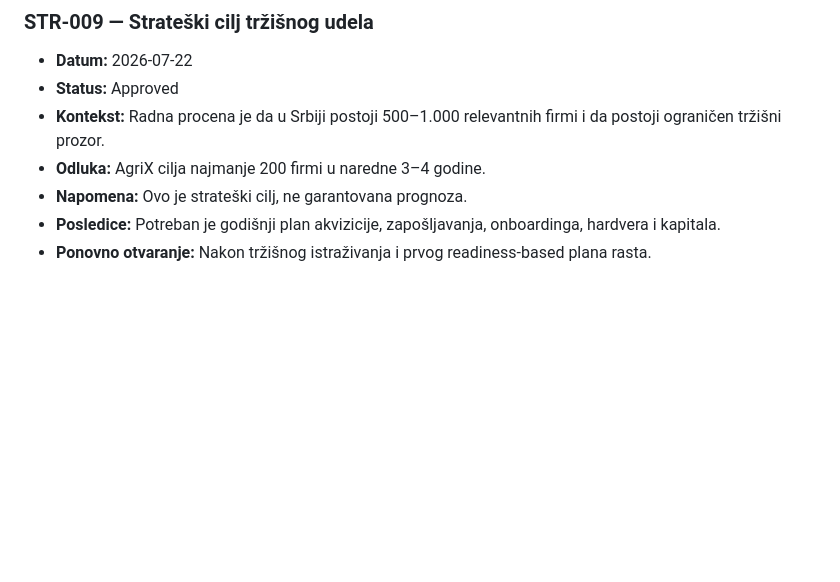
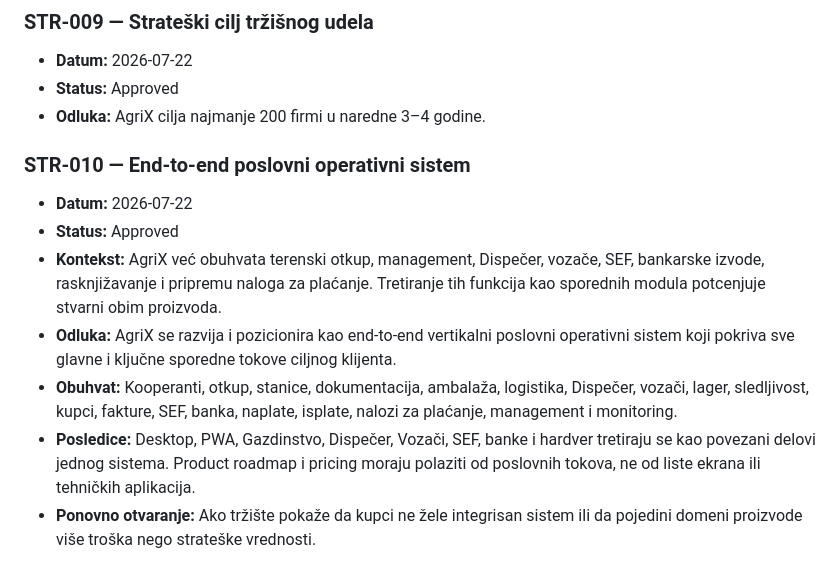
Before and after one commit to dusanmiladinovicVNM/otkupapp-pwa, a Markdown page: docs/Master Plan/DECISION_LOG.md, the part around one of its changes. Drawn GitHub-style; blank space fills up the shorter version.

```diff
--- a/docs/Master Plan/DECISION_LOG.md
+++ b/docs/Master Plan/DECISION_LOG.md
@@ -94,8 +82,13 @@ Ovaj dokument čuva formalno odobrene strateške i governance odluke. Odluke se
 ### STR-009 — Strateški cilj tržišnog udela
 - **Datum:** 2026-07-22
 - **Status:** Approved
-- **Kontekst:** Radna procena je da u Srbiji postoji 500–1.000 relevantnih firmi i da postoji ograničen tržišni prozor.
 - **Odluka:** AgriX cilja najmanje 200 firmi u naredne 3–4 godine.
-- **Napomena:** Ovo je strateški cilj, ne garantovana prognoza.
-- **Posledice:** Potreban je godišnji plan akvizicije, zapošljavanja, onboardinga, hardvera i kapitala.
-- **Ponovno otvaranje:** Nakon tržišnog istraživanja i prvog readiness-based plana rasta.
+
+### STR-010 — End-to-end poslovni operativni sistem
+- **Datum:** 2026-07-22
+- **Status:** Approved
+- **Kontekst:** AgriX već obuhvata terenski otkup, management, Dispečer, vozače, SEF, bankarske izvode, rasknjižavanje i pripremu naloga za plaćanje. Tretiranje tih funkcija kao sporednih modula potcenjuje stvarni obim proizvoda.
+- **Odluka:** AgriX se razvija i pozicionira kao end-to-end vertikalni poslovni operativni sistem koji pokriva sve glavne i ključne sporedne tokove ciljnog klijenta.
+- **Obuhvat:** Kooperanti, otkup, stanice, dokumentacija, ambalaža, logistika, Dispečer, vozači, lager, sledljivost, kupci, fakture, SEF, banka, naplate, isplate, nalozi za plaćanje, management i monitoring.
+- **Posledice:** Desktop, PWA, Gazdinstvo, Dispečer, Vozači, SEF, banke i hardver tretiraju se kao povezani delovi jednog sistema. Product roadmap i pricing moraju polaziti od poslovnih tokova, ne od liste ekrana ili tehničkih aplikacija.
+- **Ponovno otvaranje:** Ako tržište pokaže da kupci ne žele integrisan sistem ili da pojedini domeni proizvode više troška nego strateške vrednosti.
```
Also changed, not shown: other parts of docs/Master Plan/DECISION_LOG.md (+2 -14 lines).
